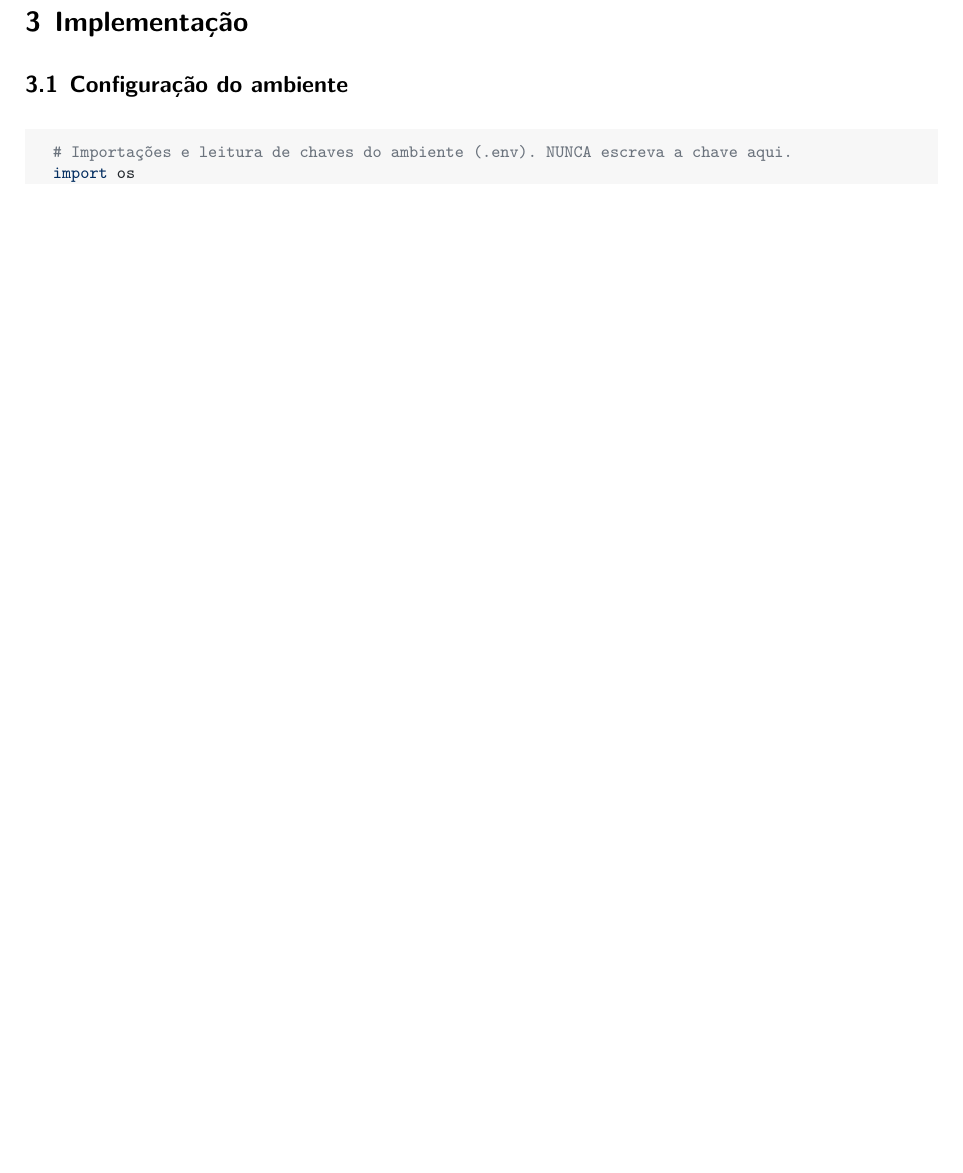
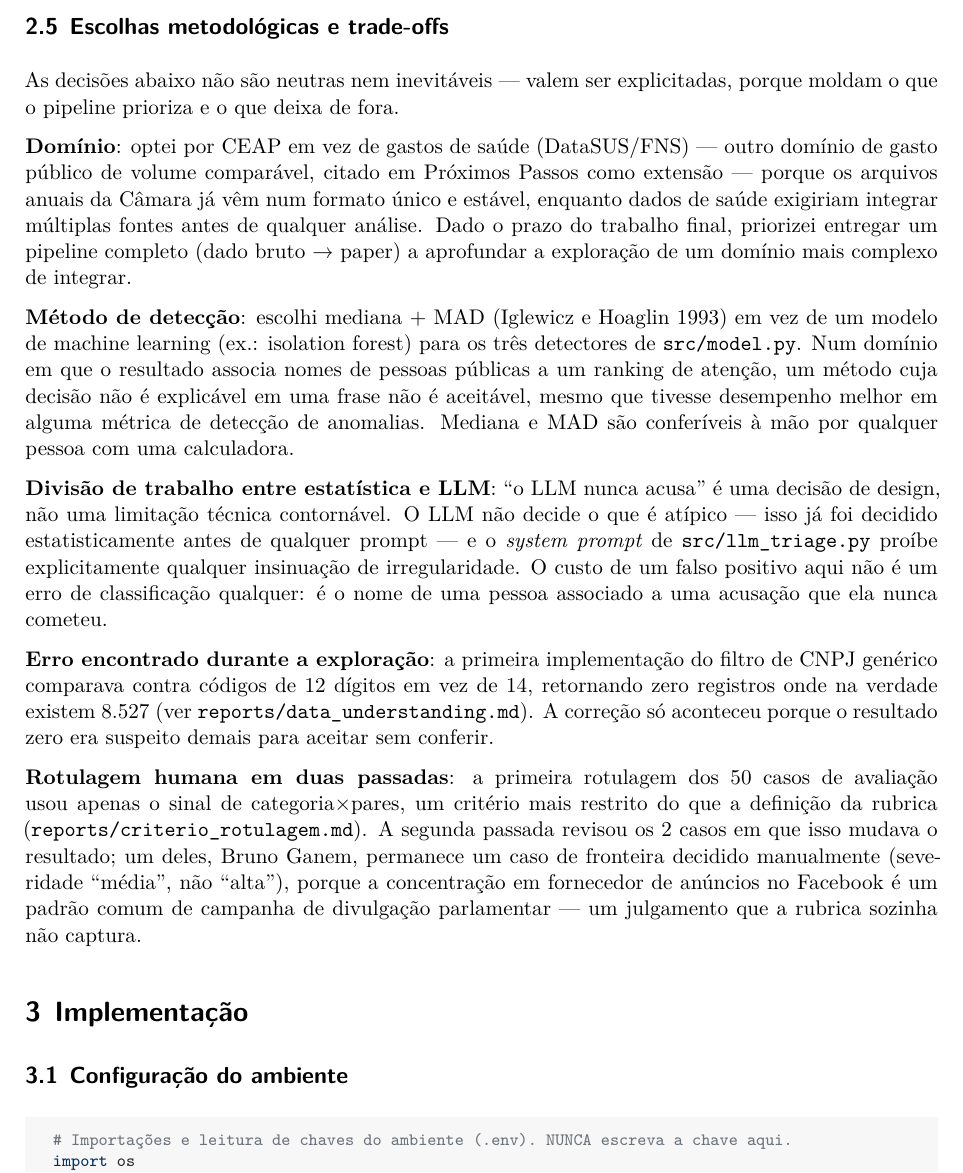
Before and after one commit to alissonmachado/radar-gastos-ceap, a Quarto document (reports/paper/trabalho_final.qmd): part of page 4 of 9 before the commit and part of page 4 of 10 after it, cut at the place of the change, the shorter picture padded with empty space. The pictures show the output file reports/paper/trabalho_final.pdf that the author committed with the source.

Commit message:
docs: voz do autor e decisões de projeto

```diff
--- a/reports/paper/trabalho_final.qmd
+++ b/reports/paper/trabalho_final.qmd
@@ -248,6 +248,50 @@ força os campos `severidade` (baixa/média/alta), `categoria_anomalia`,
 `perguntas_auditoria` (2 a 3 perguntas verificáveis) --- ver código completo
 na seção Implementação. O LLM recebe apenas os casos **já** sinalizados
 estatisticamente; ele nunca decide sozinho o que é atípico.
+
+## Escolhas metodológicas e trade-offs
+
+As decisões abaixo não são neutras nem inevitáveis --- valem ser
+explicitadas, porque moldam o que o pipeline prioriza e o que deixa de fora.
+
+**Domínio**: optei por CEAP em vez de gastos de saúde (DataSUS/FNS) ---
+outro domínio de gasto público de volume comparável, citado em Próximos
+Passos como extensão --- porque os arquivos anuais da Câmara já vêm num
+formato único e estável, enquanto dados de saúde exigiriam integrar
+múltiplas fontes antes de qualquer análise. Dado o prazo do trabalho final,
+priorizei entregar um pipeline completo (dado bruto → paper) a aprofundar a
+exploração de um domínio mais complexo de integrar.
+
+**Método de detecção**: escolhi mediana + MAD [@iglewicz1993outliers] em vez
+de um modelo de machine learning (ex.: isolation forest) para os três
+detectores de `src/model.py`. Num domínio em que o resultado associa nomes
+de pessoas públicas a um ranking de atenção, um método cuja decisão não é
+explicável em uma frase não é aceitável, mesmo que tivesse desempenho
+melhor em alguma métrica de detecção de anomalias. Mediana e MAD são
+conferíveis à mão por qualquer pessoa com uma calculadora.
+
+**Divisão de trabalho entre estatística e LLM**: "o LLM nunca acusa" é uma
+decisão de design, não uma limitação técnica contornável. O LLM não decide
+o que é atípico --- isso já foi decidido estatisticamente antes de qualquer
+prompt --- e o *system prompt* de `src/llm_triage.py` proíbe explicitamente
+qualquer insinuação de irregularidade. O custo de um falso positivo aqui não
+é um erro de classificação qualquer: é o nome de uma pessoa associado a uma
+acusação que ela nunca cometeu.
+
+**Erro encontrado durante a exploração**: a primeira implementação do filtro
+de CNPJ genérico comparava contra códigos de 12 dígitos em vez de 14,
+retornando zero registros onde na verdade existem 8.527 (ver
+`reports/data_understanding.md`). A correção só aconteceu porque o
+resultado zero era suspeito demais para aceitar sem conferir.
+
+**Rotulagem humana em duas passadas**: a primeira rotulagem dos 50 casos de
+avaliação usou apenas o sinal de categoria×pares, um critério mais restrito
+do que a definição da rubrica (`reports/criterio_rotulagem.md`). A segunda
+passada revisou os 2 casos em que isso mudava o resultado; um deles, Bruno
+Ganem, permanece um caso de fronteira decidido manualmente (severidade
+"média", não "alta"), porque a concentração em fornecedor de anúncios no
+Facebook é um padrão comum de campanha de divulgação parlamentar --- um
+julgamento que a rubrica sozinha não captura.
 
 # Implementação
 
```
Also changed, not shown: README.md, reports/paper/trabalho_final.pdf, reports/paper/trabalho_final.qmd (22 more changed lines).
